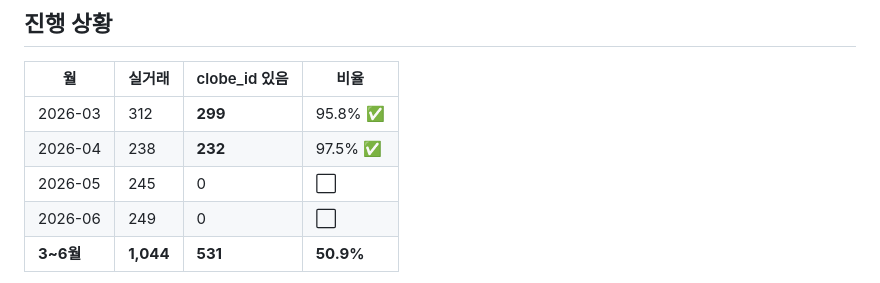
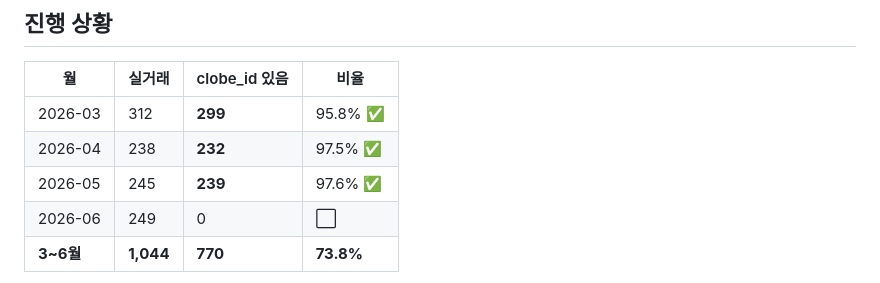
Before and after one commit to helen894/rawga-dashboard, a Markdown page: docs/clobeid-backfill-progress.md, the part around one of its changes. GitHub-like rendering.

```diff
--- a/docs/clobeid-backfill-progress.md
+++ b/docs/clobeid-backfill-progress.md
@@ -16,7 +16,7 @@
 |---|---|---|---|
 | 2026-03 | 312 | **299** | 95.8% ✅ |
 | 2026-04 | 238 | **232** | 97.5% ✅ |
-| 2026-05 | 245 | 0 | ⬜ |
+| 2026-05 | 245 | **239** | 97.6% ✅ |
 | 2026-06 | 249 | 0 | ⬜ |
-| **3~6월** | **1,044** | **531** | **50.9%** |
+| **3~6월** | **1,044** | **770** | **73.8%** |
 
```
Also changed, not shown: other parts of docs/clobeid-backfill-progress.md (+33 -1 lines).
